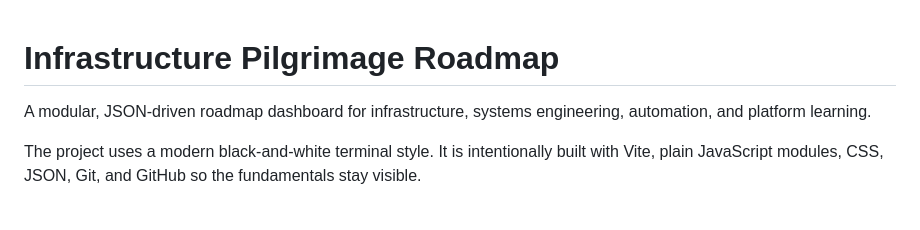
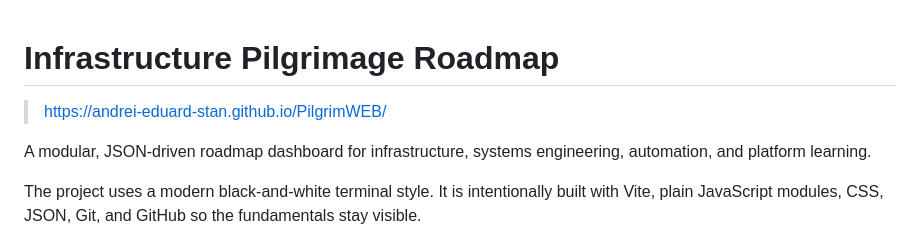
Before and after one commit to Andrei-Eduard-Stan/PilgrimWEB, a Markdown page: README.md, the part around the change. Drawn GitHub-style; blank space fills up the shorter version.

```diff
--- a/README.md
+++ b/README.md
@@ -1,4 +1,6 @@
 # Infrastructure Pilgrimage Roadmap
+
+> https://andrei-eduard-stan.github.io/PilgrimWEB/
 
 A modular, JSON-driven roadmap dashboard for infrastructure, systems
 engineering, automation, and platform learning.
```
